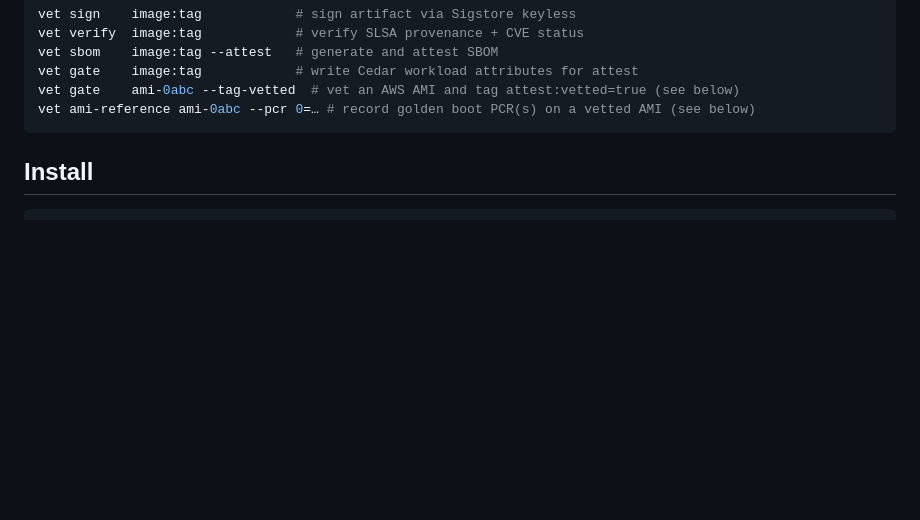
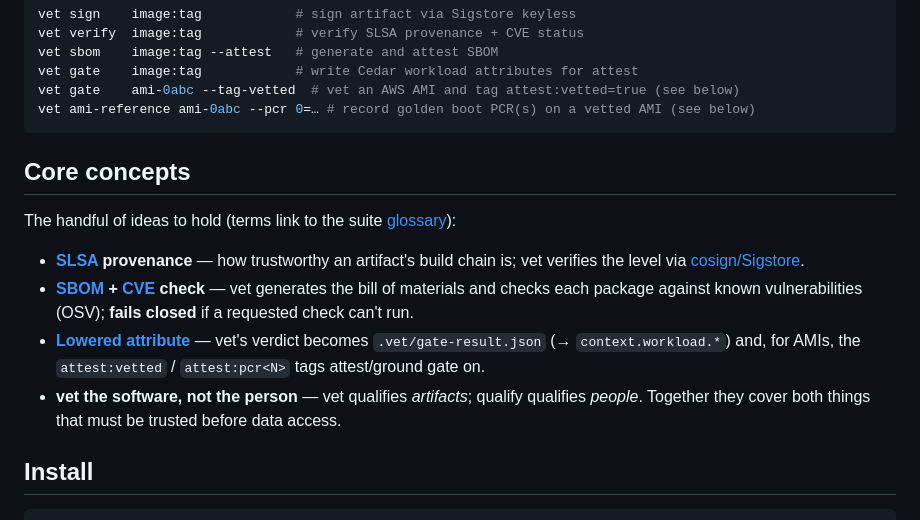
Before and after one commit to provabl/vet, a Markdown page: README.md, the part around the change. GitHub-like rendering; blank space fills up the shorter version.

Commit message:
docs: add explicit Core concepts heading to README (#29)
vet/evidence already surfaced their concepts in prose (audit scored them Y), but
the other five tools now have an explicit 'Core concepts' section — add one here
too for cross-tool consistency. Glossary-linked must-hold ideas.

````diff
--- a/README.md
+++ b/README.md
@@ -34,6 +34,15 @@ vet gate    image:tag            # write Cedar workload attributes for attest
 vet gate    ami-0abc --tag-vetted  # vet an AWS AMI and tag attest:vetted=true (see below)
 vet ami-reference ami-0abc --pcr 0=… # record golden boot PCR(s) on a vetted AMI (see below)
 ```
+
+## Core concepts
+
+The handful of ideas to hold (terms link to the suite [glossary](https://github.com/provabl/provabl/blob/main/docs/guide/glossary.md)):
+
+- **[SLSA](https://github.com/provabl/provabl/blob/main/docs/guide/glossary.md#slsa) provenance** — how trustworthy an artifact's build chain is; vet verifies the level via [cosign/Sigstore](https://github.com/provabl/provabl/blob/main/docs/guide/glossary.md#cosign--sigstore).
+- **[SBOM](https://github.com/provabl/provabl/blob/main/docs/guide/glossary.md#sbom-software-bill-of-materials) + [CVE](https://github.com/provabl/provabl/blob/main/docs/guide/glossary.md#cve) check** — vet generates the bill of materials and checks each package against known vulnerabilities (OSV); **fails closed** if a requested check can't run.
+- **[Lowered attribute](https://github.com/provabl/provabl/blob/main/docs/guide/glossary.md#lowered-attribute)** — vet's verdict becomes `.vet/gate-result.json` (→ `context.workload.*`) and, for AMIs, the `attest:vetted` / `attest:pcr<N>` tags attest/ground gate on.
+- **vet the software, not the person** — vet qualifies *artifacts*; qualify qualifies *people*. Together they cover both things that must be trusted before data access.
 
 ## Install
 
````
